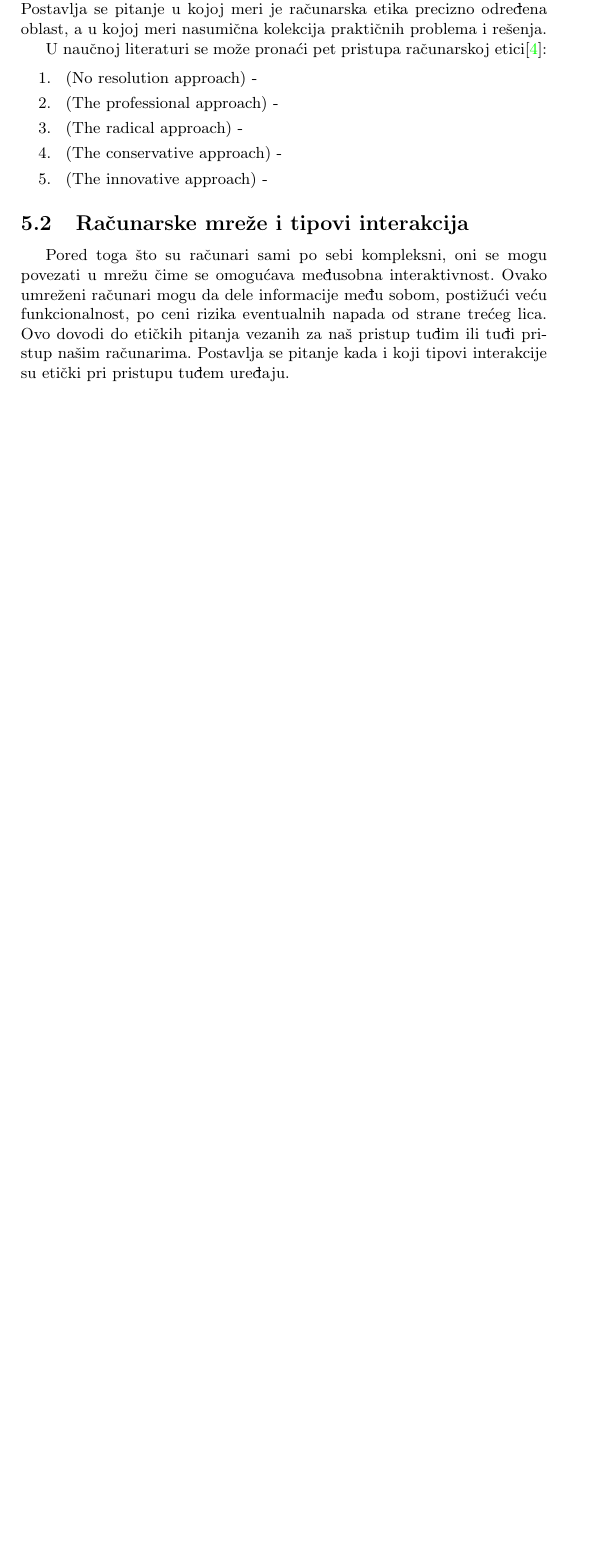
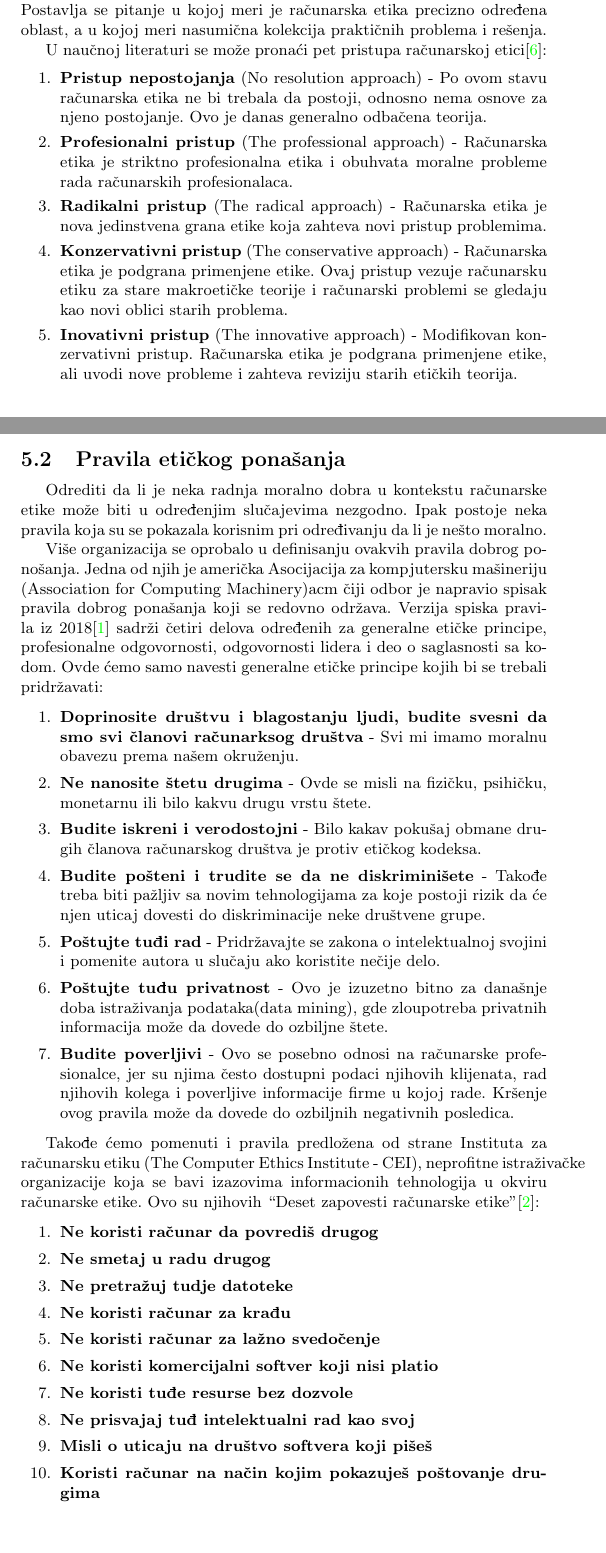
Before and after one commit to marinaborozan/MSNR-Projekat, a LaTeX document (Etika u racunarstvu.tex): part of page 7 of 9 before the commit and two parts of pages 7 and 8 of 11 after it, the two joined at a grey line, cut so that both start at the same text, the shorter picture padded with empty space. Compiled offline with pdfLaTeX.

Commit message:
Računarske mreže i tipovi interakcija, Pravila etičkog ponašanja - Matija

```diff
--- a/Etika u racunarstvu.tex
+++ b/Etika u racunarstvu.tex
@@ -208,11 +208,11 @@ Maner je zatim kreirao eksperimentalni kurs računarske etike namenjen za studen
 U naučnoj literaturi se može pronaći pet pristupa računarskoj etici\cite{floridi}:
 
 \begin{enumerate}
-	\item \textbf{} (No resolution approach) -
-	\item \textbf{} (The professional approach) -
-	\item \textbf{} (The radical approach) -
-	\item \textbf{} (The conservative approach) -
-	\item \textbf{} (The innovative approach) -
+	\item \textbf{Pristup nepostojanja} (No resolution approach) - Po ovom stavu računarska etika ne bi trebala da postoji, odnosno nema osnove za njeno postojanje. Ovo je danas generalno odbačena teorija.
+	\item \textbf{Profesionalni pristup} (The professional approach) - Računarska etika je striktno profesionalna etika i obuhvata moralne probleme rada računarskih profesionalaca.
+	\item \textbf{Radikalni pristup} (The radical approach) - Računarska etika je nova jedinstvena grana etike koja zahteva novi pristup problemima.
+	\item \textbf{Konzervativni pristup} (The conservative approach) - Računarska etika je podgrana primenjene etike. Ovaj pristup vezuje računarsku etiku za stare makroetičke teorije i računarski problemi se gledaju kao novi oblici starih problema.
+	\item \textbf{Inovativni pristup} (The innovative approach) - Modifikovan konzervativni pristup. Računarska etika je podgrana primenjene etike, ali uvodi nove probleme i zahteva reviziju starih etičkih teorija.
 \end{enumerate}
 
 
@@ -221,10 +221,44 @@ U naučnoj literaturi se može pronaći pet pristupa računarskoj etici\cite{flo
 %Pored samog hardvera, u pojam računara često uključujemo i softver, sačuvane podatke, veze tog računara sa drugim računarima i slično. Možemo da vidimo da ako želimo da se bavimo računarskom etikom moramo da posebno obratimo pažnju i na apstraktne aspekte računara.
 
 
-\subsection{Računarske mreže i tipovi interakcija}
-Pored toga što su računari sami po sebi kompleksni, oni se mogu povezati u mrežu čime se omogućava međusobna interaktivnost. Ovako umreženi računari mogu da dele informacije među sobom, postižući veću funkcionalnost, po ceni rizika eventualnih napada od strane trećeg lica. Ovo dovodi do etičkih pitanja vezanih za naš pristup tuđim ili tuđi pristup našim računarima. Postavlja se pitanje kada i koji tipovi interakcije su etički pri pristupu tuđem uređaju.
+%\subsection{Računarske mreže i tipovi interakcija}
+%Pored toga što su računari sami po sebi kompleksni, oni se mogu povezati u mrežu čime se omogućava međusobna interaktivnost. Ovako umreženi računari mogu da dele informacije među sobom, postižući veću funkcionalnost, po ceni rizika eventualnih napada od strane trećeg lica. Ovo dovodi do etičkih pitanja vezanih za naš pristup tuđim ili tuđi pristup našim računarima. Postavlja se pitanje kada i koji tipovi interakcije su etički pri pristupu tuđem uređaju.
 
-%priča o belim, sivim, crnim hakerima. Ne detalji samo ukratko i o etici
+%Ljudi koji neovlašćeno pristupaju tudjim računarima se zovu hakeri. Hakeri se prema nameri sortiraju u jednu od 3 grupe:
+
+
+
+\subsection{Pravila etičkog ponašanja}
+Odrediti da li je neka radnja moralno dobra u kontekstu računarske etike može biti u određenjim slučajevima nezgodno. Ipak postoje neka pravila koja su se pokazala korisnim pri određivanju da li je nešto moralno.
+
+Više organizacija se oprobalo u definisanju ovakvih pravila dobrog ponošanja.
+Jedna od njih je američka Asocijacija za kompjutersku mašineriju (Association for Computing Machinery){acm} čiji odbor je napravio spisak pravila dobrog ponašanja koji se redovno održava. Verzija spiska pravila iz 2018\cite{acm} sadrži četiri delova određenih za generalne etičke principe, profesionalne odgovornosti, odgovornosti lidera i deo o saglasnosti sa kodom. Ovde ćemo samo navesti generalne etičke principe kojih bi se trebali pridržavati:
+
+\begin{enumerate}
+	\item \textbf{Doprinosite društvu i blagostanju ljudi, budite svesni da smo svi članovi računarksog društva} - Svi mi imamo moralnu obavezu prema našem okruženju.
+	\item \textbf{Ne nanosite štetu drugima} - Ovde se misli na fizičku, psihičku, monetarnu ili bilo kakvu drugu vrstu štete.
+	\item \textbf{Budite iskreni i verodostojni} - Bilo kakav pokušaj obmane drugih članova računarskog društva je protiv etičkog kodeksa.
+	\item \textbf{Budite pošteni i trudite se da ne diskriminišete} - Takođe treba biti pažljiv sa novim tehnologijama za koje postoji rizik da će njen uticaj dovesti do diskriminacije neke društvene grupe.
+	\item \textbf{Poštujte tuđi rad} - Pridržavajte se zakona o intelektualnoj svojini i pomenite autora u slučaju ako koristite nečije delo.
+	\item \textbf{Poštujte tuđu privatnost} - Ovo je izuzetno bitno za današnje doba istraživanja podataka(data mining), gde zloupotreba privatnih informacija može da dovede do ozbiljne štete.
+	\item \textbf{Budite poverljivi} - Ovo se posebno odnosi na računarske profesionalce, jer su njima često dostupni podaci njihovih klijenata, rad njihovih kolega i poverljive informacije firme u kojoj rade. Kršenje ovog pravila može da dovede do ozbiljnih negativnih posledica.
+\end{enumerate}
+
+
+Takođe ćemo pomenuti i pravila predložena od strane Instituta za računarsku etiku (The Computer Ethics Institute - CEI), neprofitne istraživačke organizacije koja se bavi izazovima informacionih tehnologija u okviru računarske etike. Ovo su njihovih ``Deset zapovesti računarske etike''\cite{ice}:
+
+\begin{enumerate}
+	\item \textbf{Ne koristi računar da povrediš drugog}
+	\item \textbf{Ne smetaj u radu drugog}
+	\item \textbf{Ne pretražuj tudje datoteke}
+	\item \textbf{Ne koristi računar za krađu}
+	\item \textbf{Ne koristi računar za lažno svedočenje}
+	\item \textbf{Ne koristi komercijalni softver koji nisi platio}
+	\item \textbf{Ne koristi tuđe resurse bez dozvole}
+	\item \textbf{Ne prisvajaj tuđ intelektualni rad kao svoj}
+	\item \textbf{Misli o uticaju na društvo softvera koji pišeš}
+	\item \textbf{Koristi računar na način kojim pokazuješ poštovanje drugima}
+\end{enumerate}
 
 \section{Primeri etičkih dilema u računarstvu}
 
```
Also changed, not shown: seminarski.bib (+9 -0 lines).
